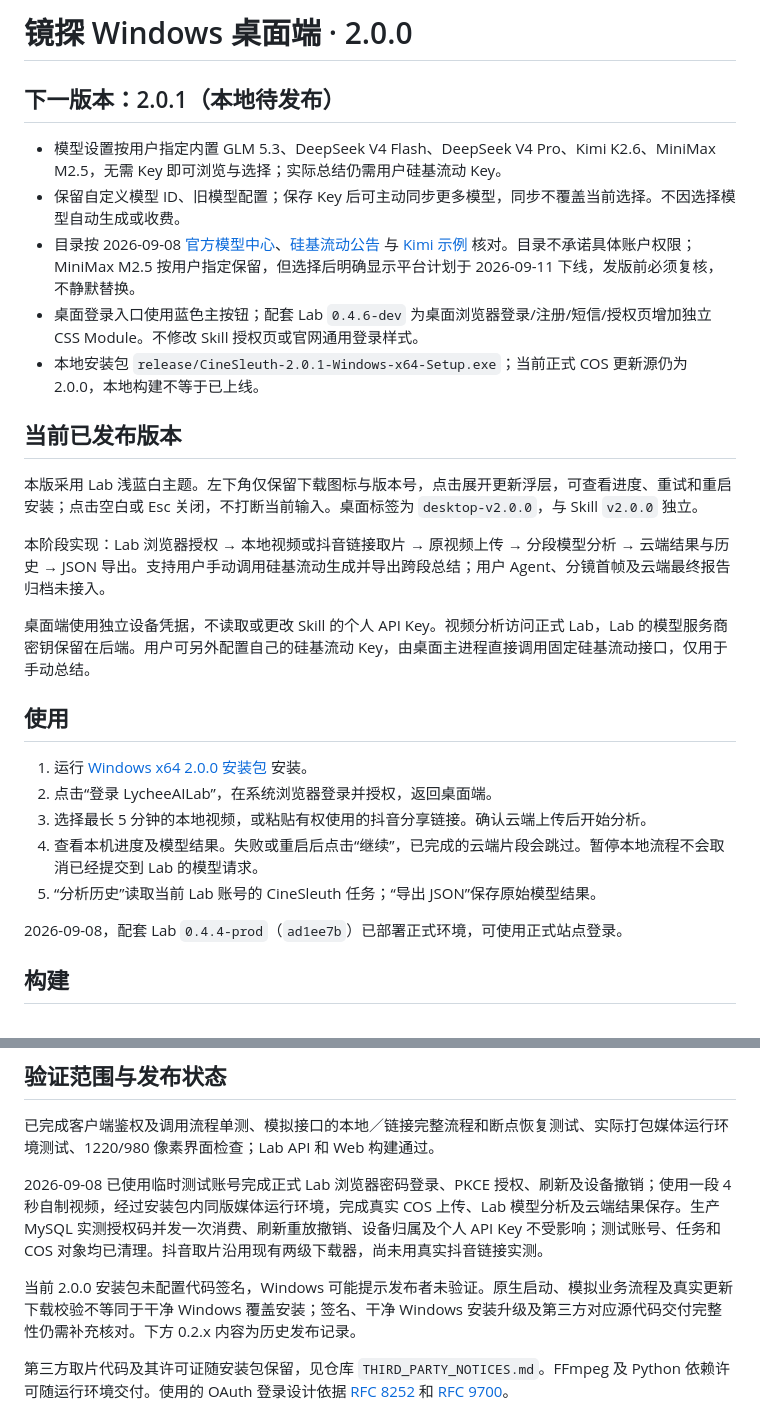
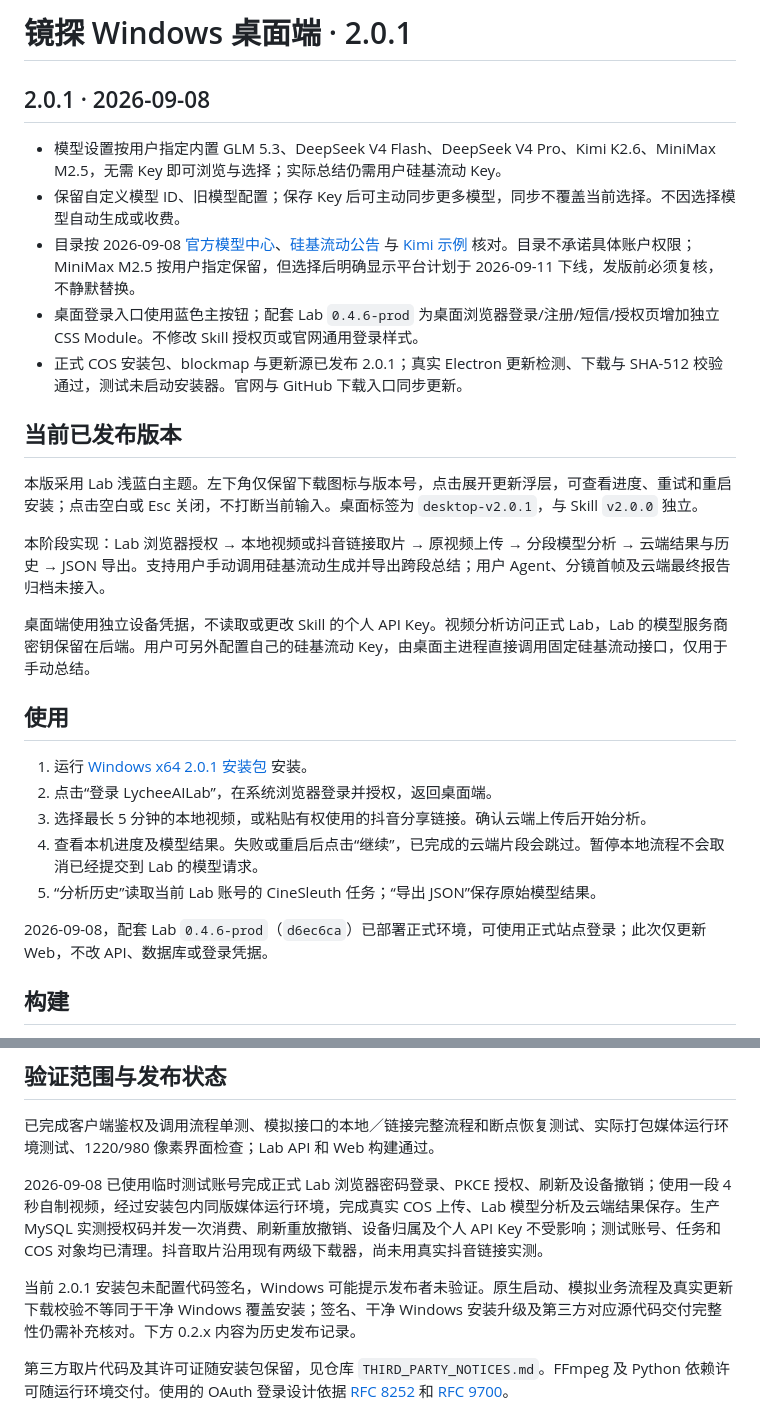
Before and after one commit to LycheeAILab/cine-sleuth, a Markdown page: desktop/README.md, 2 parts joined by grey strips. GitHub-like rendering.

Commit message:
docs(desktop): publish 2.0.1 Windows download and release notes

```diff
--- a/desktop/README.md
+++ b/desktop/README.md
@@ -1,16 +1,16 @@
-# 镜探 Windows 桌面端 · 2.0.0
+# 镜探 Windows 桌面端 · 2.0.1
 
-## 下一版本：2.0.1（本地待发布）
+## 2.0.1 · 2026-09-08
 
 - 模型设置按用户指定内置 GLM 5.3、DeepSeek V4 Flash、DeepSeek V4 Pro、Kimi K2.6、MiniMax M2.5，无需 Key 即可浏览与选择；实际总结仍需用户硅基流动 Key。
 - 保留自定义模型 ID、旧模型配置；保存 Key 后可主动同步更多模型，同步不覆盖当前选择。不因选择模型自动生成或收费。
 - 目录按 2026-09-08 [官方模型中心](https://siliconflow.cn/models)、[硅基流动公告](https://docs.siliconflow.cn/docs/release-notes/overview) 与 [Kimi 示例](https://docs.siliconflow.cn/docs/userguide/capabilities/vision) 核对。目录不承诺具体账户权限；MiniMax M2.5 按用户指定保留，但选择后明确显示平台计划于 2026-09-11 下线，发版前必须复核，不静默替换。
-- 桌面登录入口使用蓝色主按钮；配套 Lab `0.4.6-dev` 为桌面浏览器登录/注册/短信/授权页增加独立 CSS Module。不修改 Skill 授权页或官网通用登录样式。
-- 本地安装包 `release/CineSleuth-2.0.1-Windows-x64-Setup.exe`；当前正式 COS 更新源仍为 2.0.0，本地构建不等于已上线。
+- 桌面登录入口使用蓝色主按钮；配套 Lab `0.4.6-prod` 为桌面浏览器登录/注册/短信/授权页增加独立 CSS Module。不修改 Skill 授权页或官网通用登录样式。
+- 正式 COS 安装包、blockmap 与更新源已发布 2.0.1；真实 Electron 更新检测、下载与 SHA-512 校验通过，测试未启动安装器。官网与 GitHub 下载入口同步更新。
 
 ## 当前已发布版本
 
-本版采用 Lab 浅蓝白主题。左下角仅保留下载图标与版本号，点击展开更新浮层，可查看进度、重试和重启安装；点击空白或 Esc 关闭，不打断当前输入。桌面标签为 `desktop-v2.0.0`，与 Skill `v2.0.0` 独立。
+本版采用 Lab 浅蓝白主题。左下角仅保留下载图标与版本号，点击展开更新浮层，可查看进度、重试和重启安装；点击空白或 Esc 关闭，不打断当前输入。桌面标签为 `desktop-v2.0.1`，与 Skill `v2.0.0` 独立。
 
 本阶段实现：Lab 浏览器授权 → 本地视频或抖音链接取片 → 原视频上传 → 分段模型分析 → 云端结果与历史 → JSON 导出。支持用户手动调用硅基流动生成并导出跨段总结；用户 Agent、分镜首帧及云端最终报告归档未接入。
 
@@ -18,13 +18,13 @@
 
 ## 使用
 
-1. 运行 [Windows x64 2.0.0 安装包](https://prod-lab-1321001571.cos.ap-guangzhou.myqcloud.com/releases/cine-sleuth/windows/x64/CineSleuth-2.0.0-Windows-x64-Setup.exe) 安装。
+1. 运行 [Windows x64 2.0.1 安装包](https://prod-lab-1321001571.cos.ap-guangzhou.myqcloud.com/releases/cine-sleuth/windows/x64/CineSleuth-2.0.1-Windows-x64-Setup.exe) 安装。
 2. 点击“登录 LycheeAILab”，在系统浏览器登录并授权，返回桌面端。
 3. 选择最长 5 分钟的本地视频，或粘贴有权使用的抖音分享链接。确认云端上传后开始分析。
 4. 查看本机进度及模型结果。失败或重启后点击“继续”，已完成的云端片段会跳过。暂停本地流程不会取消已经提交到 Lab 的模型请求。
 5. “分析历史”读取当前 Lab 账号的 CineSleuth 任务；“导出 JSON”保存原始模型结果。
 
-2026-09-08，配套 Lab `0.4.4-prod`（`ad1ee7b`）已部署正式环境，可使用正式站点登录。
+2026-09-08，配套 Lab `0.4.6-prod`（`d6ec6ca`）已部署正式环境，可使用正式站点登录；此次仅更新 Web，不改 API、数据库或登录凭据。
 
 ## 构建
 
@@ -68,7 +68,7 @@ Electron 用户数据目录中，`desktop-session.enc` 用 Windows DPAPI 加密
 
 2026-09-08 已使用临时测试账号完成正式 Lab 浏览器密码登录、PKCE 授权、刷新及设备撤销；使用一段 4 秒自制视频，经过安装包内同版媒体运行环境，完成真实 COS 上传、Lab 模型分析及云端结果保存。生产 MySQL 实测授权码并发一次消费、刷新重放撤销、设备归属及个人 API Key 不受影响；测试账号、任务和 COS 对象均已清理。抖音取片沿用现有两级下载器，尚未用真实抖音链接实测。
 
-当前 2.0.0 安装包未配置代码签名，Windows 可能提示发布者未验证。原生启动、模拟业务流程及真实更新下载校验不等同于干净 Windows 覆盖安装；签名、干净 Windows 安装升级及第三方对应源代码交付完整性仍需补充核对。下方 0.2.x 内容为历史发布记录。
+当前 2.0.1 安装包未配置代码签名，Windows 可能提示发布者未验证。原生启动、模拟业务流程及真实更新下载校验不等同于干净 Windows 覆盖安装；签名、干净 Windows 安装升级及第三方对应源代码交付完整性仍需补充核对。下方 0.2.x 内容为历史发布记录。
 
 第三方取片代码及其许可证随安装包保留，见仓库 `THIRD_PARTY_NOTICES.md`。FFmpeg 及 Python 依赖许可随运行环境交付。使用的 OAuth 登录设计依据 [RFC 8252](https://www.rfc-editor.org/info/rfc8252/) 和 [RFC 9700](https://www.rfc-editor.org/info/rfc9700/)。
 
```
Also changed, not shown: README.md (+3 -3 lines).
